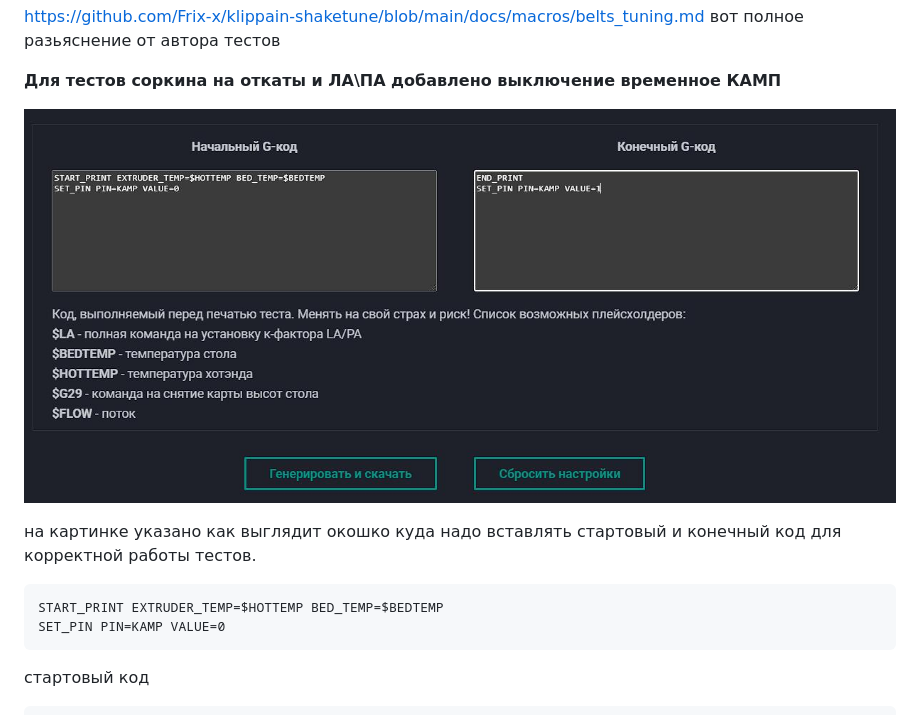
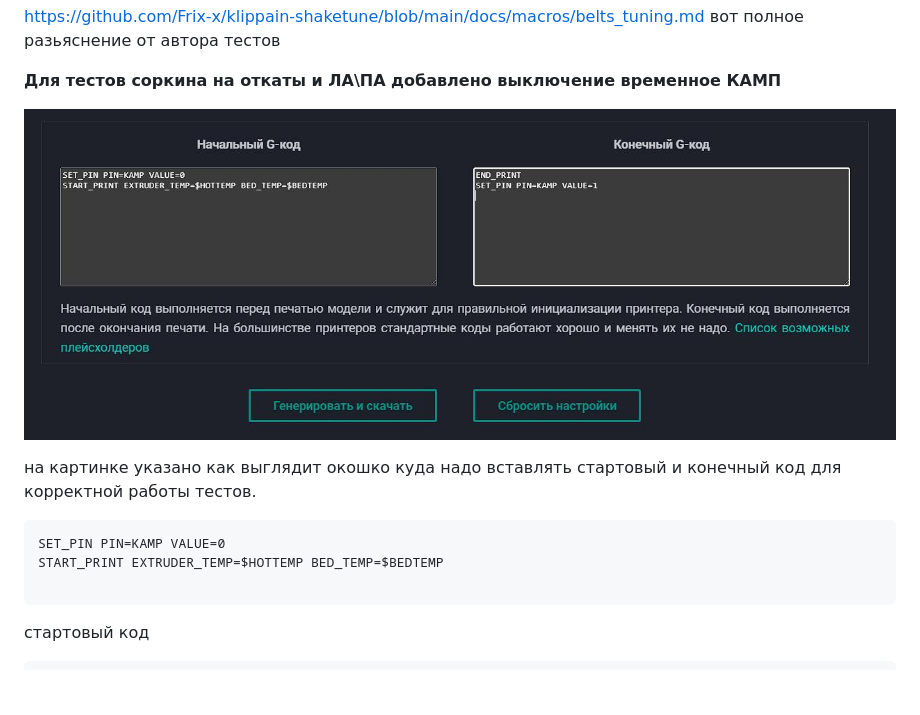
Before and after one commit to Tombraider2006/K1, a Markdown page: version_config/readme.md, the part around the change. GitHub-like rendering; pictures changed too: version_config/start_end_code.jpg; blank space fills up the shorter version.

Commit message:
правки

````diff
--- a/version_config/readme.md
+++ b/version_config/readme.md
@@ -56,8 +56,9 @@
 на картинке указано как выглядит окошко куда надо вставлять стартовый и конечный код для корректной работы тестов.
 
 ```
+SET_PIN PIN=KAMP VALUE=0
 START_PRINT EXTRUDER_TEMP=$HOTTEMP BED_TEMP=$BEDTEMP
-SET_PIN PIN=KAMP VALUE=0
+
 ```
 стартовый код
 
````
Also changed, not shown: version_config/plastic.jpg (added), 2 other files.
